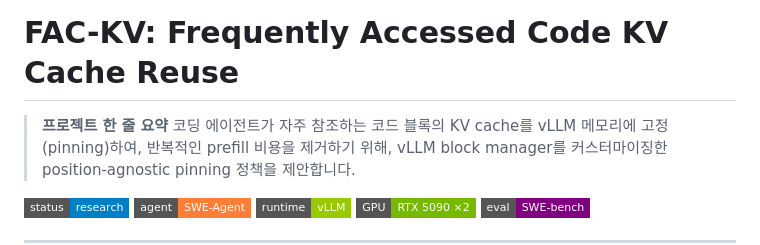
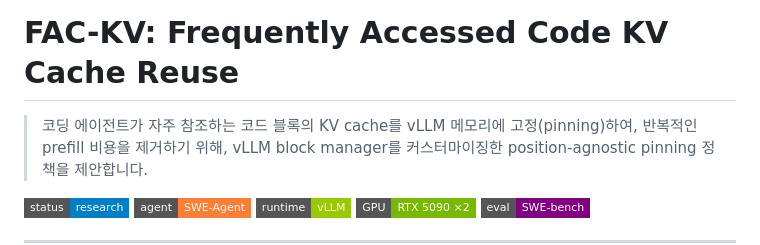
Before and after one commit to capstone-2026-ewha/def, a Markdown page: docs/ElevatorSpeech.md, the part around the change. GitHub-like rendering; badges without logos.

Commit message:
Remove project summary from ElevatorSpeech.md
Removed project summary from ElevatorSpeech.md

```diff
--- a/docs/ElevatorSpeech.md
+++ b/docs/ElevatorSpeech.md
@@ -1,6 +1,5 @@
 # FAC-KV: Frequently Accessed Code KV Cache Reuse
 
-> **프로젝트 한 줄 요약**
 > 코딩 에이전트가 자주 참조하는 코드 블록의 KV cache를 vLLM 메모리에 고정(pinning)하여, 반복적인 prefill 비용을 제거하기 위해, vLLM block manager를 커스터마이징한 position-agnostic pinning 정책을 제안합니다.
 
 [![Status](https://img.shields.io/badge/status-research-blue?style=flat-square)](.)
```
